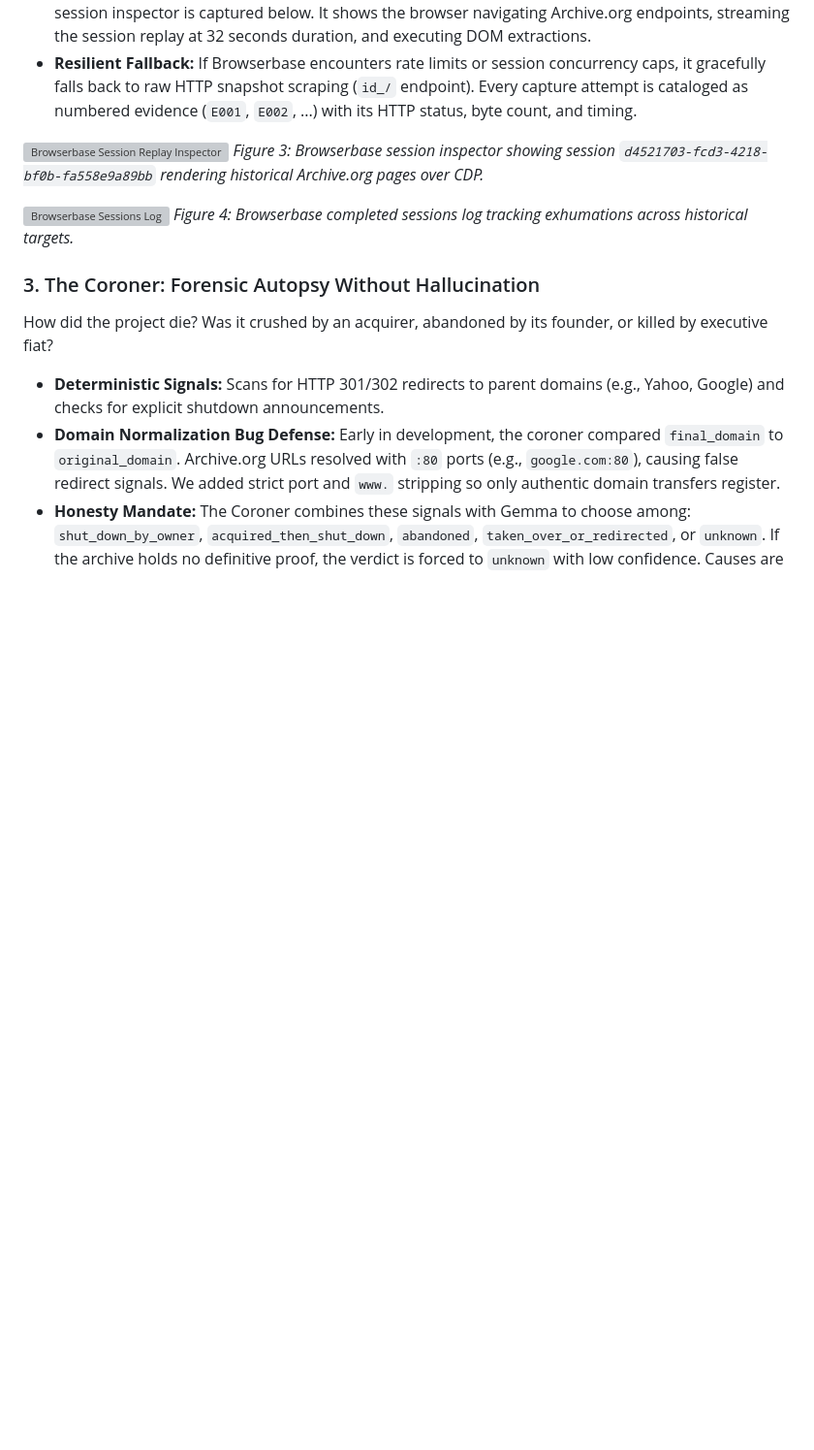
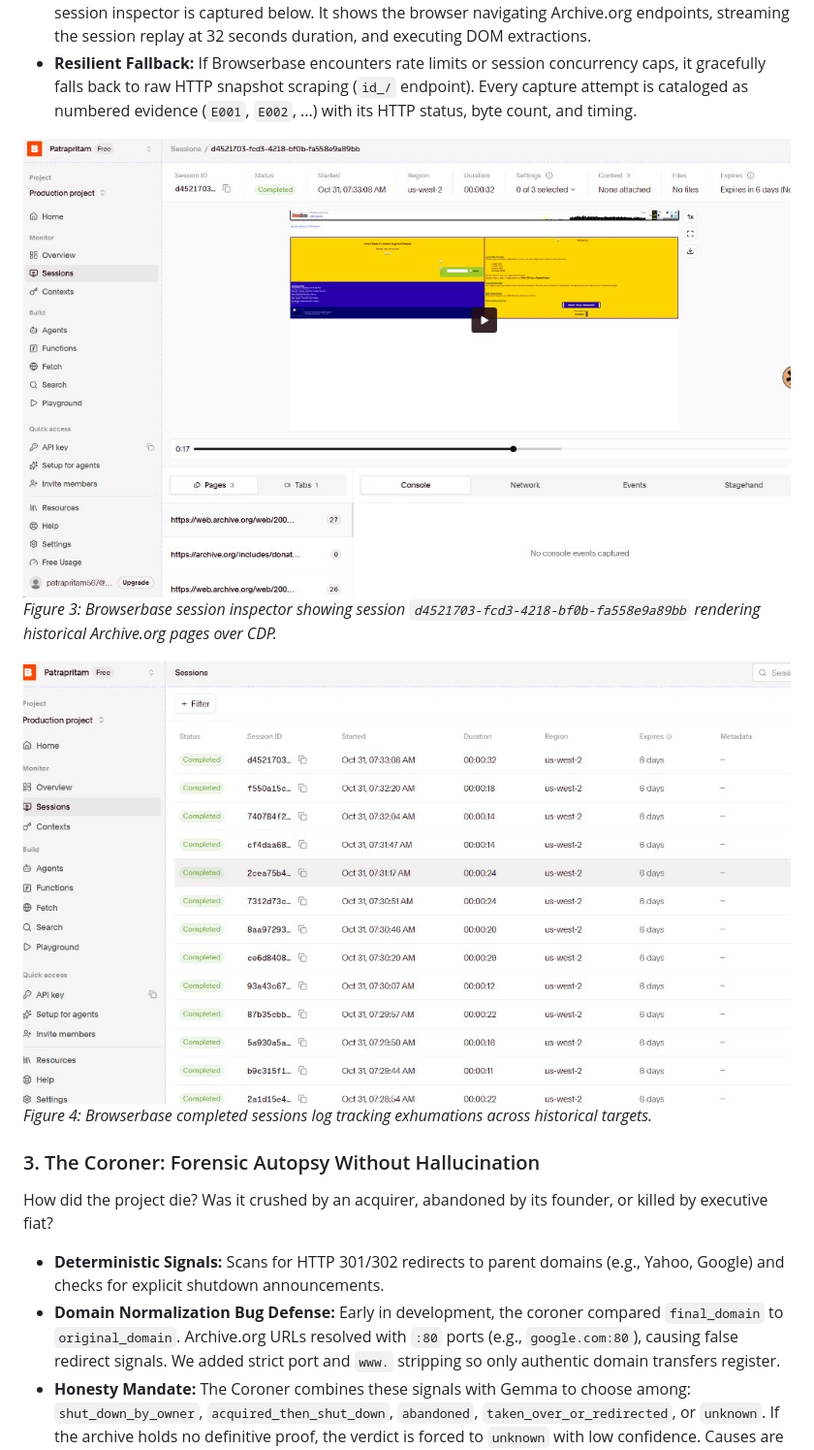
Before and after one commit to Pritam-mb/week4, a Markdown page: DEV_POST.md, the part around one of its changes. Shown at 97% size. Rendered like a GitHub page; pictures changed too: static/screenshots/browserbase_session_replay.png (added), static/screenshots/browserbase_sessions_list.png (added); blank space fills up the shorter version; grey boxes are pictures that could not be loaded.

Commit message:
docs: add PNG screenshots of Browserbase session replay, Sentry traces, and thin-evidence UI

```diff
--- a/DEV_POST.md
+++ b/DEV_POST.md
@@ -80,10 +80,10 @@ The Exhumer retrieves historical web pages from Archive.org.
 - **Session Verification:** Because Browserbase session replays are private to workspace accounts, the session inspector is captured below. It shows the browser navigating Archive.org endpoints, streaming the session replay at 32 seconds duration, and executing DOM extractions.
 - **Resilient Fallback:** If Browserbase encounters rate limits or session concurrency caps, it gracefully falls back to raw HTTP snapshot scraping (`id_/` endpoint). Every capture attempt is cataloged as numbered evidence (`E001`, `E002`, ...) with its HTTP status, byte count, and timing.
 
-![Browserbase Session Replay Inspector](https://raw.githubusercontent.com/Pritam-mb/week4/main/static/screenshots/browserbase_session_replay.jpg)
+![Browserbase Session Replay Inspector](https://raw.githubusercontent.com/Pritam-mb/week4/main/static/screenshots/browserbase_session_replay.png)
 *Figure 3: Browserbase session inspector showing session `d4521703-fcd3-4218-bf0b-fa558e9a89bb` rendering historical Archive.org pages over CDP.*
 
-![Browserbase Sessions Log](https://raw.githubusercontent.com/Pritam-mb/week4/main/static/screenshots/browserbase_sessions_list.jpg)
+![Browserbase Sessions Log](https://raw.githubusercontent.com/Pritam-mb/week4/main/static/screenshots/browserbase_sessions_list.png)
 *Figure 4: Browserbase completed sessions log tracking exhumations across historical targets.*
 
 ### 3. The Coroner: Forensic Autopsy Without Hallucination
```
Also changed, not shown: other parts of DEV_POST.md (+1 -1 lines), static/screenshots/flash_player_grave_ui.png (added), static/screenshots/yahoo_answers_cemetery_ui.png (added), 2 other files.
